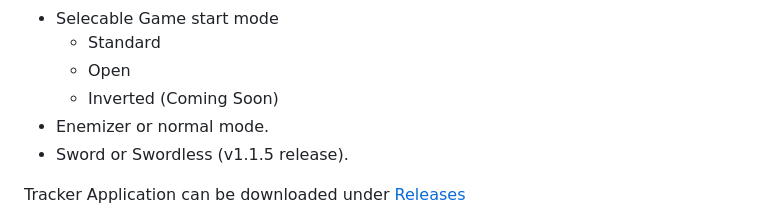
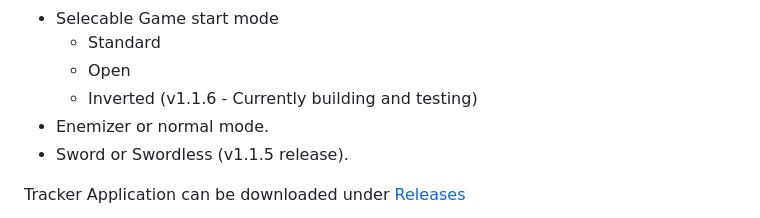
Before and after one commit to hutchch/ALTTPR-Tracker, a Markdown page: README.md, the part around the change. Drawn GitHub-style.

```diff
--- a/README.md
+++ b/README.md
@@ -13,7 +13,7 @@ This is as-is.  These files are to assist in the game, and provided to help othe
  - Selecable Game start mode
    - Standard
    - Open
-   - Inverted (Coming Soon)
+   - Inverted (v1.1.6 - Currently building and testing)
  - Enemizer or normal mode.
  - Sword or Swordless (v1.1.5 release).
 
```
